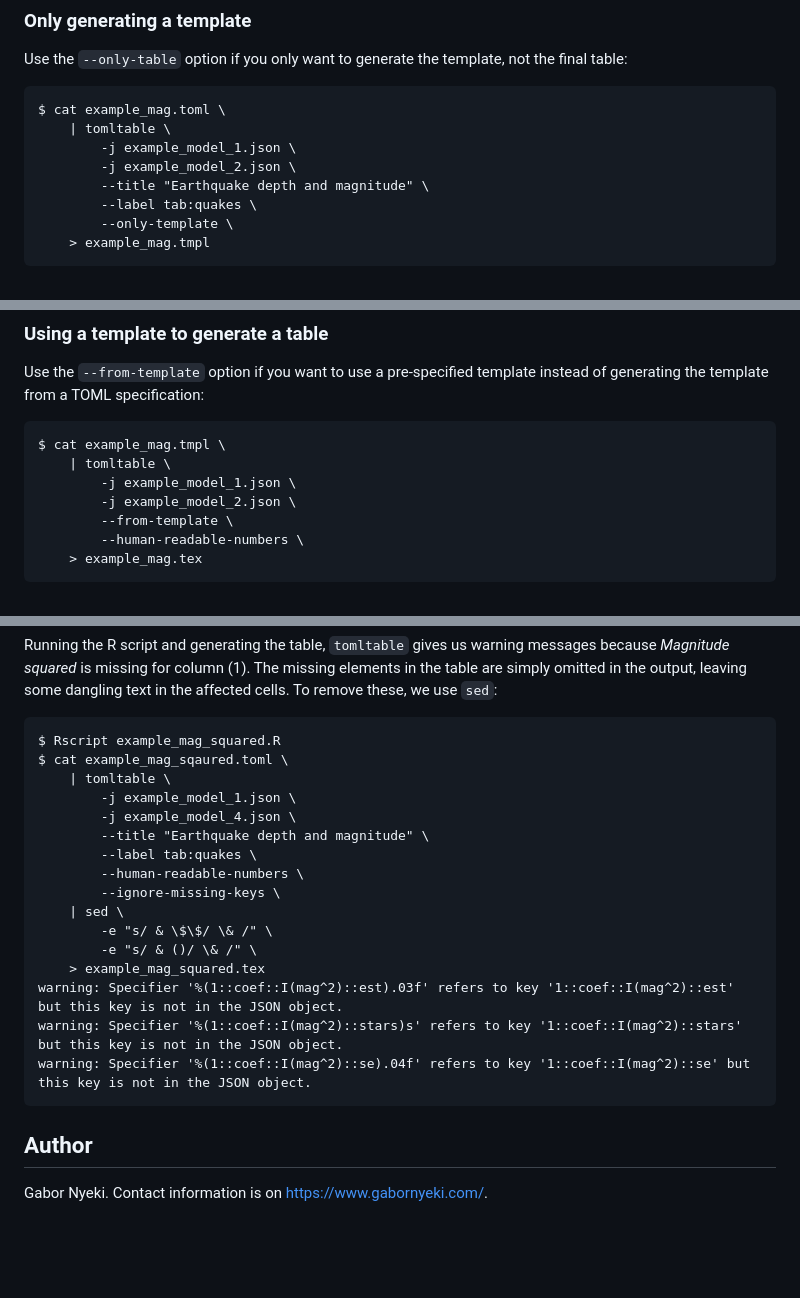
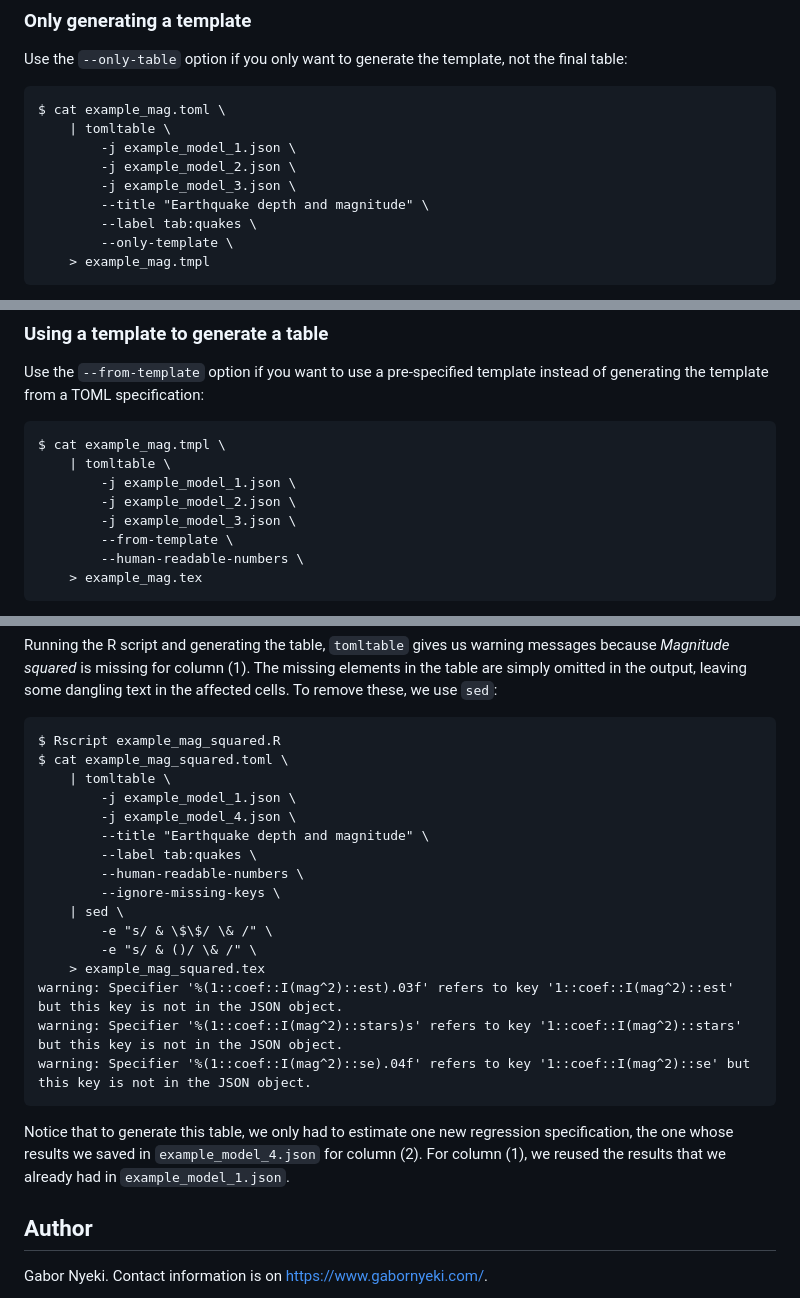
Before and after one commit to gn0/tomltable, a Markdown page: README.md, 3 parts joined by grey strips. Drawn GitHub-style; blank space fills up the shorter version.

Commit message:
README.md: fix typo and mistakes, add more text

````diff
--- a/README.md
+++ b/README.md
@@ -130,6 +130,7 @@ $ cat example_mag.toml \
     | tomltable \
         -j example_model_1.json \
         -j example_model_2.json \
+        -j example_model_3.json \
         --title "Earthquake depth and magnitude" \
         --label tab:quakes \
         --only-template \
@@ -148,6 +149,7 @@ $ cat example_mag.tmpl \
     | tomltable \
         -j example_model_1.json \
         -j example_model_2.json \
+        -j example_model_3.json \
         --from-template \
         --human-readable-numbers \
     > example_mag.tex
@@ -215,7 +217,7 @@ To remove these, we use `sed`:
 
 ```
 $ Rscript example_mag_squared.R
-$ cat example_mag_sqaured.toml \
+$ cat example_mag_squared.toml \
     | tomltable \
         -j example_model_1.json \
         -j example_model_4.json \
@@ -232,6 +234,9 @@ warning: Specifier '%(1::coef::I(mag^2)::stars)s' refers to key '1::coef::I(mag^
 warning: Specifier '%(1::coef::I(mag^2)::se).04f' refers to key '1::coef::I(mag^2)::se' but this key is not in the JSON object.
 ```
 
+Notice that to generate this table, we only had to estimate one new regression specification, the one whose results we saved in `example_model_4.json` for column (2).
+For column (1), we reused the results that we already had in `example_model_1.json`.
+
 ## Author
 
 Gabor Nyeki.  Contact information is on https://www.gabornyeki.com/.
````
